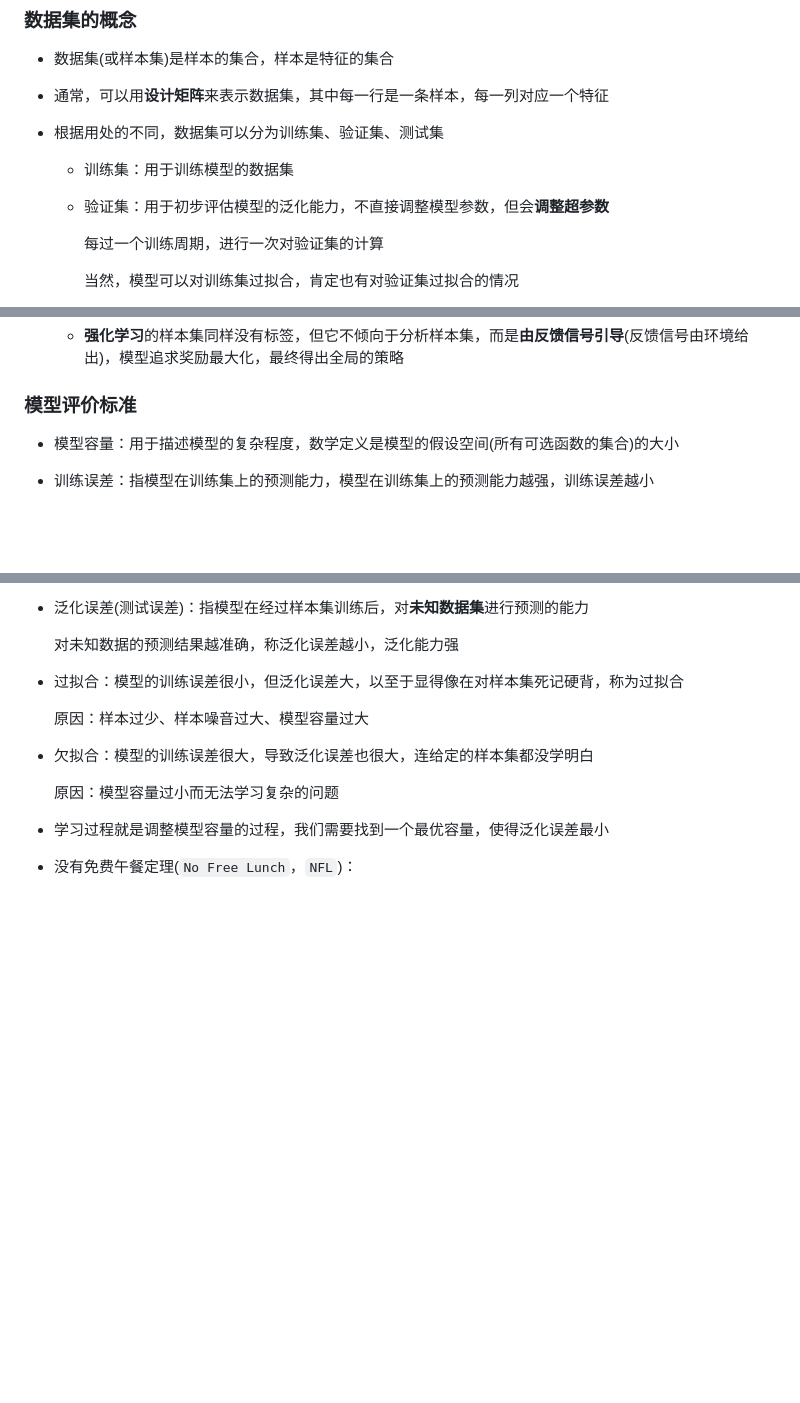
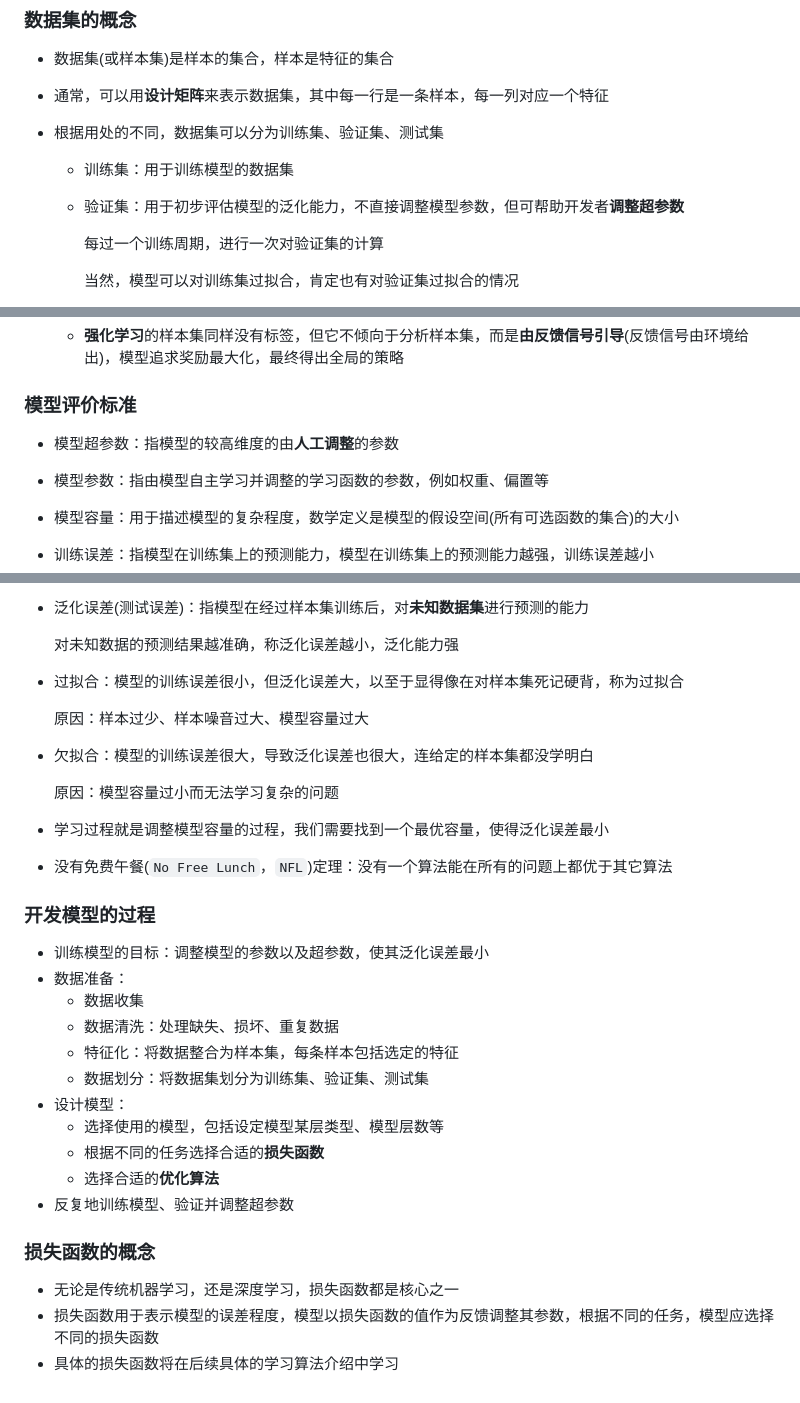
Before and after one commit to ishi-o/Documentations, a Markdown page: MD/1_机器学习基础.md, 3 parts joined by grey strips. GitHub-like rendering; blank space fills up the shorter version.

Commit message:
docs：完成文档`1_机器学习基础.md`

```diff
--- a/MD/1_机器学习基础.md
+++ b/MD/1_机器学习基础.md
@@ -10,7 +10,7 @@
 
   - 训练集：用于训练模型的数据集
 
-  - 验证集：用于初步评估模型的泛化能力，不直接调整模型参数，但会**调整超参数**
+  - 验证集：用于初步评估模型的泛化能力，不直接调整模型参数，但可帮助开发者**调整超参数**
 
     每过一个训练周期，进行一次对验证集的计算
 
@@ -73,6 +73,10 @@
 
 ### 模型评价标准
 
+- 模型超参数：指模型的较高维度的由**人工调整**的参数
+
+- 模型参数：指由模型自主学习并调整的学习函数的参数，例如权重、偏置等
+
 - 模型容量：用于描述模型的复杂程度，数学定义是模型的假设空间(所有可选函数的集合)的大小
 
 - 训练误差：指模型在训练集上的预测能力，模型在训练集上的预测能力越强，训练误差越小
@@ -91,4 +95,24 @@
 
 - 学习过程就是调整模型容量的过程，我们需要找到一个最优容量，使得泛化误差最小
 
-- 没有免费午餐定理(`No Free Lunch`，`NFL`)：
+- 没有免费午餐(`No Free Lunch`，`NFL`)定理：没有一个算法能在所有的问题上都优于其它算法
+
+### 开发模型的过程
+
+- 训练模型的目标：调整模型的参数以及超参数，使其泛化误差最小
+- 数据准备：
+  - 数据收集
+  - 数据清洗：处理缺失、损坏、重复数据
+  - 特征化：将数据整合为样本集，每条样本包括选定的特征
+  - 数据划分：将数据集划分为训练集、验证集、测试集
+- 设计模型：
+  - 选择使用的模型，包括设定模型某层类型、模型层数等
+  - 根据不同的任务选择合适的**损失函数**
+  - 选择合适的**优化算法**
+- 反复地训练模型、验证并调整超参数
+
+### 损失函数的概念
+
+- 无论是传统机器学习，还是深度学习，损失函数都是核心之一
+- 损失函数用于表示模型的误差程度，模型以损失函数的值作为反馈调整其参数，根据不同的任务，模型应选择不同的损失函数
+- 具体的损失函数将在后续具体的学习算法介绍中学习
```
